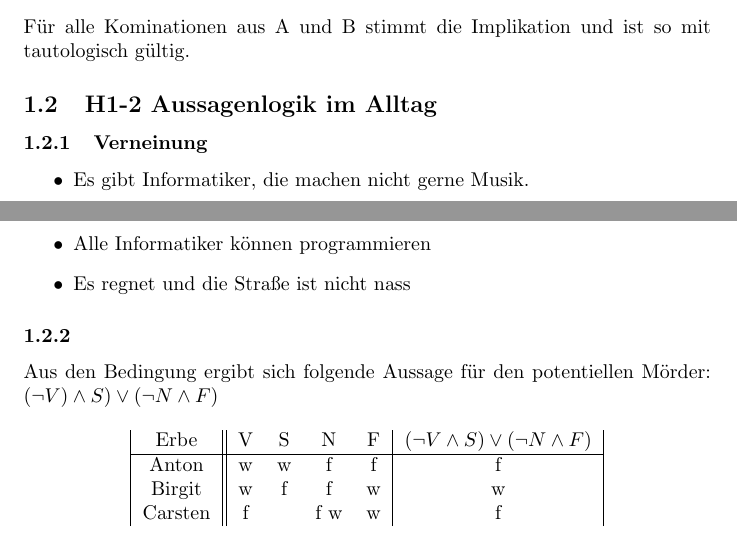
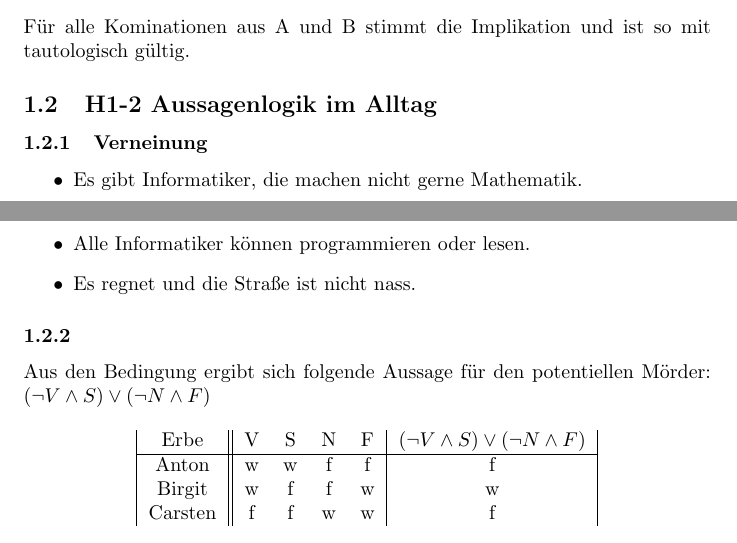
Before and after one commit to JMUW/mathe1, a LaTeX document (blatt1.tex): two parts of pages 1 and 2 of 2, joined at a grey line, cut so that both start at the same text. Compiled offline with pdfLaTeX.

Commit message:
Korrekturen von Undorian

```diff
--- a/blatt1.tex
+++ b/blatt1.tex
@@ -44,23 +44,22 @@ Für alle Kominationen aus A und B stimmt die Implikation und ist so mit tautolo
 \subsubsection{Verneinung}
 
 \begin{itemize}
-    \item Es gibt Informatiker, die machen nicht gerne Musik.
-    \item  Alle Informatiker können programmieren
-    \item  Es regnet und die Straße ist nicht nass
+  \item Es gibt Informatiker, die machen nicht gerne Mathematik.
+  \item Alle Informatiker können programmieren oder lesen.
+  \item Es regnet und die Straße ist nicht nass.
 \end{itemize}
 
 \subsubsection{}
 Aus den Bedingung ergibt sich folgende Aussage für den potentiellen Mörder:
-\((\neg V)\land S) \lor (\neg N \land F)\)
+\((\neg V \land S) \lor (\neg N \land F)\)
 
 \begin{center}
 \begin{tabular}{|c || c c c c | c |}
   Erbe & V & S & N & F & \( (\neg V \land S) \lor (\neg N \land F) \) \\
-
   \hline
   Anton & w & w & f & f & f\\
   Birgit & w & f & f & w & w\\
- Carsten & f & & f w & w & f \\
+  Carsten & f & f & w & w & f \\
 \end{tabular}
 \end{center}
 
```
Lines whose indentation alone changed are shown as unchanged.
